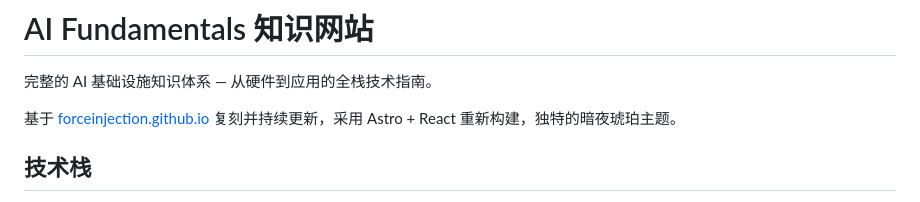
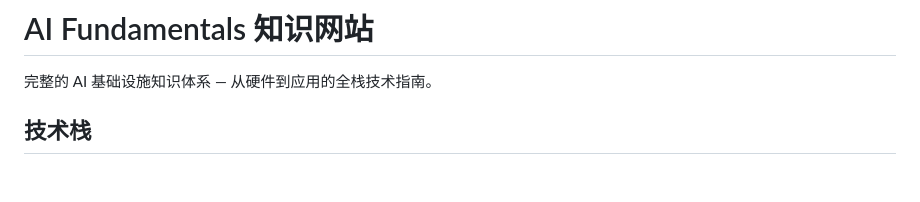
Before and after one commit to rainerzhao/ai-learn, a Markdown page: README.md, the part around the change. Rendered like a GitHub page; blank space fills up the shorter version.

```diff
--- a/README.md
+++ b/README.md
@@ -1,8 +1,6 @@
 # AI Fundamentals 知识网站
 
 完整的 AI 基础设施知识体系 — 从硬件到应用的全栈技术指南。
-
-基于 [forceinjection.github.io](https://forceinjection.github.io/) 复刻并持续更新，采用 Astro + React 重新构建，独特的暗夜琥珀主题。
 
 ## 技术栈
 
```
